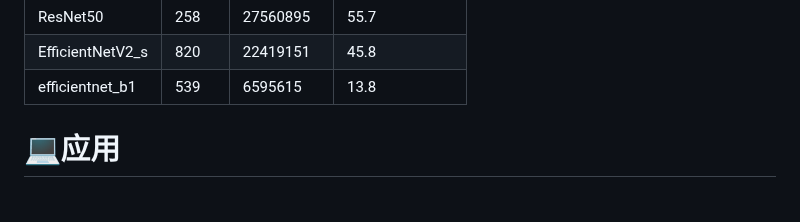
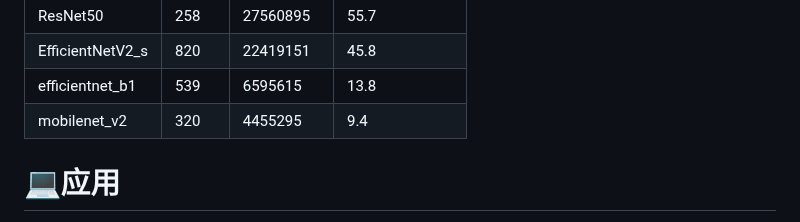
Before and after one commit to WangRongsheng/BestYOLO, a Markdown page: README.md, the part around one of its changes. Rendered like a GitHub page.

```diff
--- a/README.md
+++ b/README.md
@@ -26,6 +27,7 @@ BestYOLO是一个完全基于[YOLOv5 v7.0](https://github.com/ultralytics/yolov5
 |ResNet50|258|27560895|55.7|
 |EfficientNetV2_s|820|22419151|45.8|
 |efficientnet_b1|539|6595615|13.8|
+|mobilenet_v2|320|4455295|9.4|
 
 # 💻应用
 
```
Also changed, not shown: other parts of README.md (+1 -0 lines).
